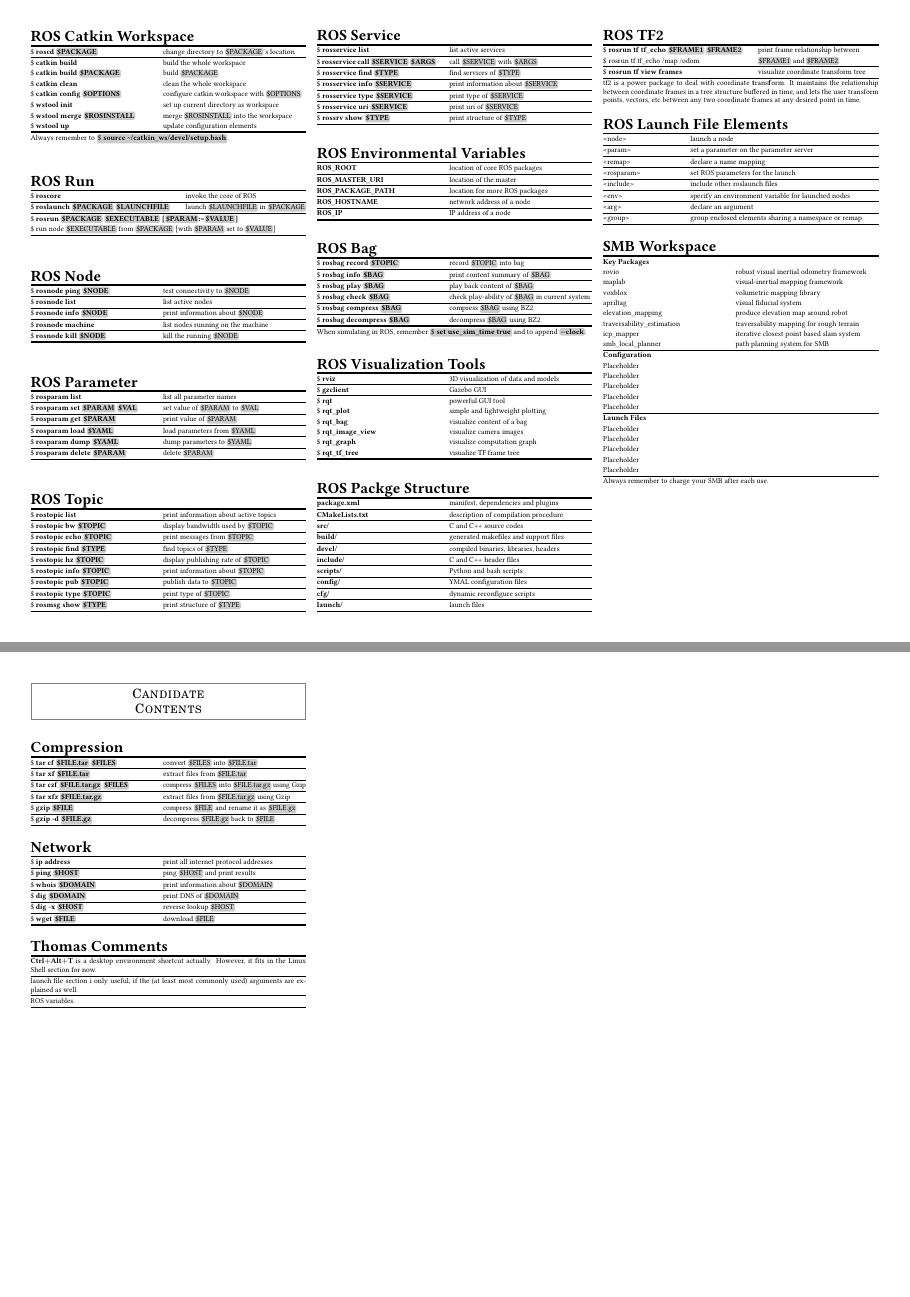
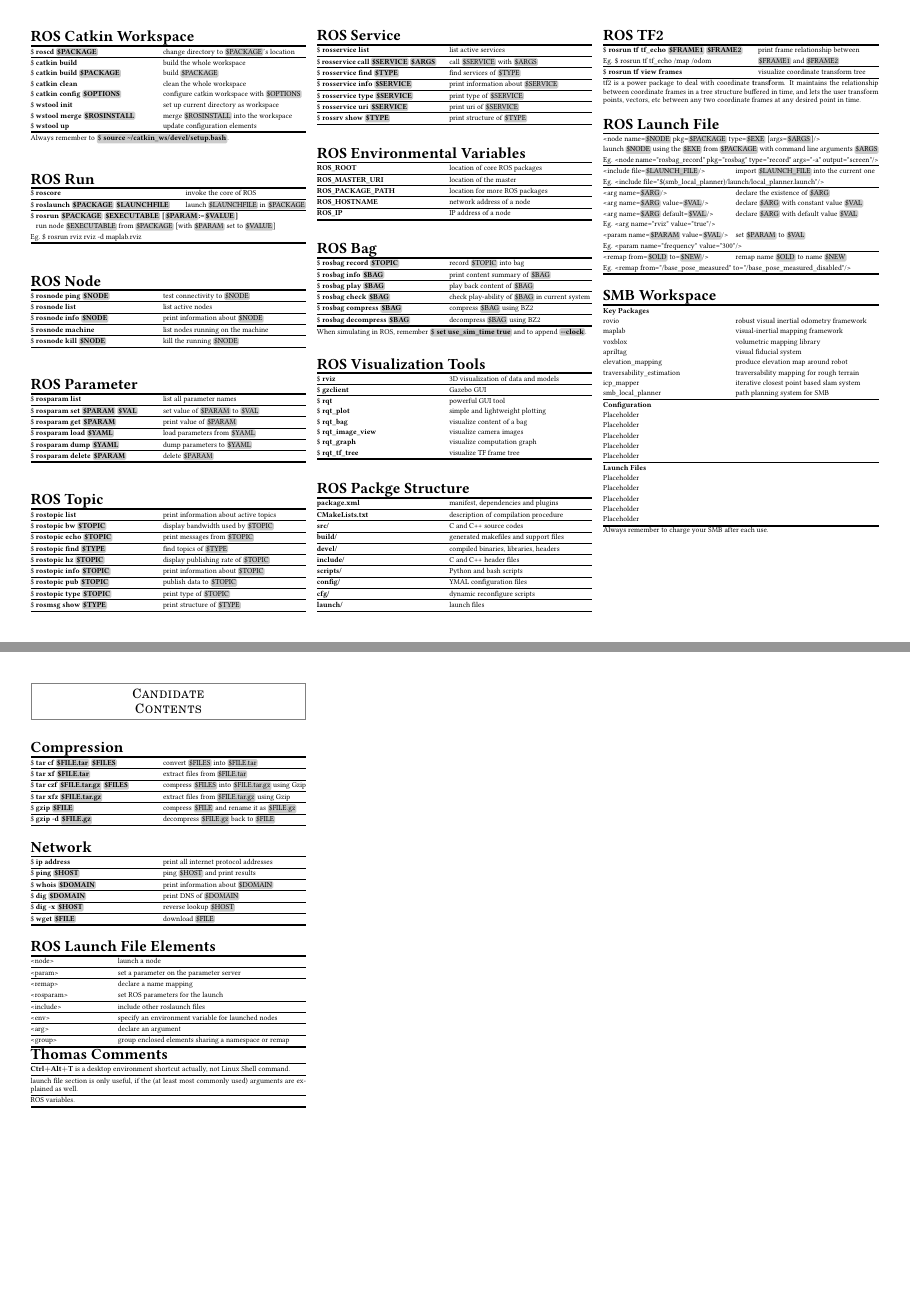
Before and after one commit to YizeWang/Linux-ROS-Cheat-Sheet, a LaTeX document (cheatsheet.tex): pages 2 and 3 of 3, joined at a grey line. Compiled offline with pdfLaTeX.

Commit message:
reforged launch file section

```diff
--- a/cheatsheet.tex
+++ b/cheatsheet.tex
@@ -20,6 +20,8 @@
 \newcommand{\code}[1]{\textbf{#1}}
 \newcommand{\cmd}[1]{\$ \textbf{#1}}
 \newcommand{\tag}[1]{<#1>}
+\newcommand{\doubledash}{{-}{-}}
+\newcommand{\xmltag}[1]{<#1/>}
 \newcommand{\hlx}{\\ \midrule[0.3ex]}
 \newcommand{\mytoprule}{\toprule[0.5ex]}
 \newcommand{\mybottomrule}{\bottomrule[0.5ex]}
@@ -309,7 +311,8 @@ Always remember to \cb{\cmd{source \textasciitilde/catkin\_ws/devel/setup.bash}}
 	\end{tabularx} } \\
 	{ \begin{tabularx}{\linewidth}[ht]{@{}L@{}}
 		\cmd{rosrun \vb{PACKAGE} \vb{EXECUTABLE} [\vb{PARAM}:=\vb{VALUE}]} \\
-		\$ run node \vb{EXECUTABLE} from \vb{PACKAGE} [with \vb{PARAM} set to \vb{VALUE}] \\
+		\mbox{\phantom{\cmd{}}}run node \vb{EXECUTABLE} from \vb{PACKAGE} [with \vb{PARAM} set to \vb{VALUE}] \\
+		Eg. \$ rosrun rviz rviz -d maplab.rviz \\
 		\mybottomrule
 	\end{tabularx} } \\
 \end{tabularx}
@@ -447,26 +450,49 @@ When simulating in ROS, remember \cb{\cmd{set use\_sim\_time true}} and to appen
 	\multicolumn{2}{@{}l@{}}{\headbf{ROS TF2}} \\
 	\mytoprule
 	\cmd{rosrun tf tf\_echo \vb{FRAME1} \vb{FRAME2}}		& print frame relationship between \\
-	\$ rosrun tf tf\_echo /map /odom						& \vb{FRAME1} and \vb{FRAME2} \hlx
+	Eg. \$ rosrun tf tf\_echo /map /odom						& \vb{FRAME1} and \vb{FRAME2} \hlx
 	\cmd{rosrun tf view frames}								& visualize coordinate transform tree \\
 	\mybottomrule
 \end{tabularx}
 tf2 is a power package to deal with coordinate \textbf{t}rans\textbf{f}orm. It maintains the relationship between coordinate frames in a tree structure buffered in time, and lets the user transform points, vectors, etc between any two coordinate frames at any desired point in time.
 \bigskip
 
-% ---------- ROS Launch File Elements ---------- %
-\begin{tabularx}{\linewidth}[ht]{@{}LB@{}}
-	\multicolumn{2}{@{}l@{}}{\headbf{ROS Launch File Elements}} \\
-	\mytoprule
-	\tag{node}& launch a node \hlx
-	\tag{param}& set a parameter on the parameter server \hlx
-	\tag{remap}& declare a name mapping \hlx
-	\tag{rosparam}& set ROS parameters for the launch \hlx
-	\tag{include}& include other roslaunch files \hlx
-	\tag{env}& specify an environment variable for launched nodes \hlx
-	\tag{arg}& declare an argument \hlx
-	\tag{group}& group enclosed elements sharing a namespace or remap \\
-	\mybottomrule
+% ---------- ROS Launch File ---------- %
+\begin{tabularx}{\linewidth}[ht]{@{}L@{}}
+	{ \begin{tabularx}{\linewidth}[ht]{@{}L@{}}
+			\multicolumn{1}{@{}l@{}}{\headbf{ROS Launch File}} \\
+			\mytoprule
+			\xmltag{node name=\vb{NODE} pkg=\vb{PACKAGE} type=\vb{EXE} [args=\vb{ARGS}]} \\
+			launch \vb{NODE} using the \vb{EXE} from \vb{PACKAGE} with command line arguments \vb{ARGS} \\
+			Eg. \xmltag{node name="rosbag\_record" pkg="rosbag" type="record" args="-a" output="screen"} \hlx
+	\end{tabularx} } \\
+	{ \begin{tabularx}{\linewidth}[ht]{@{}LR@{}}
+			\xmltag{include file=\vb{LAUNCH\_FILE}}			& import \vb{LAUNCH\_FILE} into the current one \\
+	\end{tabularx} } \\
+	{ \begin{tabularx}{\linewidth}[ht]{@{}L@{}}
+			Eg. \xmltag{include file="\$(smb\_local\_planner)/launch/local\_planner.launch"}  \hlx
+	\end{tabularx} } \\
+	{ \begin{tabularx}{\linewidth}[ht]{@{}L@{}R@{}}
+			\xmltag{arg name=\vb{ARG}}						& declare the existence of \vb{ARG} \\
+			\xmltag{arg name=\vb{ARG} value=\vb{VAL}}		& declare \vb{ARG} with constant value \vb{VAL} \\
+			\xmltag{arg name=\vb{ARG} default=\vb{VAL}}		& declare \vb{ARG} with default value \vb{VAL} \\
+	\end{tabularx} } \\
+	{ \begin{tabularx}{\linewidth}[ht]{@{}L@{}}
+		Eg. <arg name="rviz" value="true"/> \hlx
+	\end{tabularx} } \\
+	{ \begin{tabularx}{\linewidth}[ht]{@{}L@{}R@{}}
+		\xmltag{param name=\vb{PARAM} value=\vb{VAL}}		& set \vb{PARAM} to \vb{VAL} \\
+	\end{tabularx} } \\
+	{ \begin{tabularx}{\linewidth}[ht]{@{}L@{}}
+			{Eg. }\xmltag{param name="frequency" value="300"} \hlx
+	\end{tabularx} } \\
+	{ \begin{tabularx}{\linewidth}[ht]{@{}L@{}R@{}}
+			\xmltag{remap from=\vb{OLD} to=\vb{NEW}}		& remap name \vb{OLD} to name \vb{NEW} \\
+	\end{tabularx} } \\
+	{ \begin{tabularx}{\linewidth}[ht]{@{}L@{}}
+			{Eg. }\xmltag{remap from="/base\_pose\_measured" to="/base\_pose\_measured\_disabled"} \\
+			\mybottomrule
+	\end{tabularx} } \\
 \end{tabularx}
 \bigskip
 
@@ -541,12 +567,27 @@ Always remember to charge your SMB after each use.
 \end{tabularx}
 \bigskip
 
+% ---------- ROS Launch File Elements ---------- %
+\begin{tabularx}{\linewidth}[ht]{@{}LB@{}}
+	\multicolumn{2}{@{}l@{}}{\headbf{ROS Launch File Elements}} \\
+	\mytoprule
+	\tag{node}& launch a node \hlx
+	\tag{param}& set a parameter on the parameter server \hlx
+	\tag{remap}& declare a name mapping \hlx
+	\tag{rosparam}& set ROS parameters for the launch \hlx
+	\tag{include}& include other roslaunch files \hlx
+	\tag{env}& specify an environment variable for launched nodes \hlx
+	\tag{arg}& declare an argument \hlx
+	\tag{group}& group enclosed elements sharing a namespace or remap \\
+	\mybottomrule
+\end{tabularx}
+
 % ---------- Thomas Comments ---------- %
 \begin{tabularx}{\linewidth}[ht]{@{}L@{}}
 	\multicolumn{1}{@{}l@{}}{\headbf{Thomas Comments}} \\
 	\mytoprule
-	\code{\ctrlp \altp T} is a desktop environment shortcut actually. However, it fits in the Linux Shell section for now. \hlx
-	launch file section i only useful, if the (at least most commonly used) arguments are explained as well. \hlx
+	\code{\ctrlp \altp T} is a desktop environment shortcut actually, not Linux Shell command. \hlx
+	launch file section is only useful, if the (at least most commonly used) arguments are explained as well. \hlx
 	ROS variables. \\
 	\mybottomrule
 \end{tabularx}
```
Also changed, not shown: cheatsheet.pdf.
